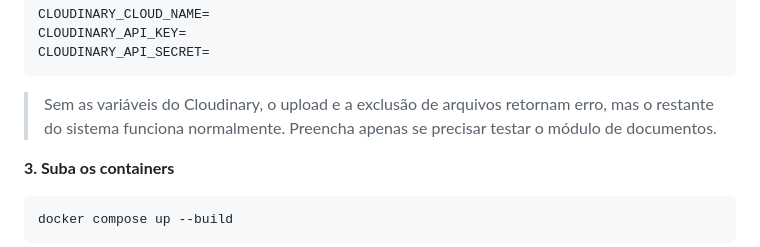
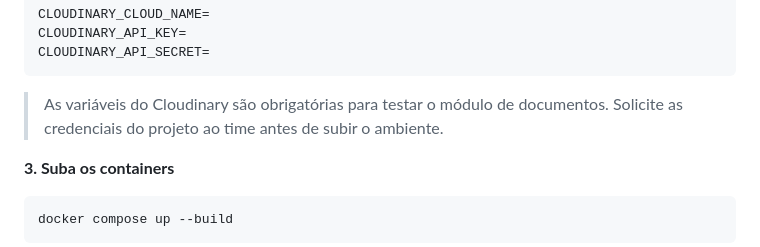
Before and after one commit to projeto-integrador-pi-3/SIGESPRO, a Markdown page: README.md, the part around the change. Rendered like a GitHub page.

Commit message:
docs: marca variaveis do Cloudinary como obrigatorias

````diff
--- a/README.md
+++ b/README.md
@@ -46,7 +46,7 @@ CLOUDINARY_API_KEY=
 CLOUDINARY_API_SECRET=
 ```
 
-> Sem as variáveis do Cloudinary, o upload e a exclusão de arquivos retornam erro, mas o restante do sistema funciona normalmente. Preencha apenas se precisar testar o módulo de documentos.
+> As variáveis do Cloudinary são obrigatórias para testar o módulo de documentos. Solicite as credenciais do projeto ao time antes de subir o ambiente.
 
 **3. Suba os containers**
 
````
